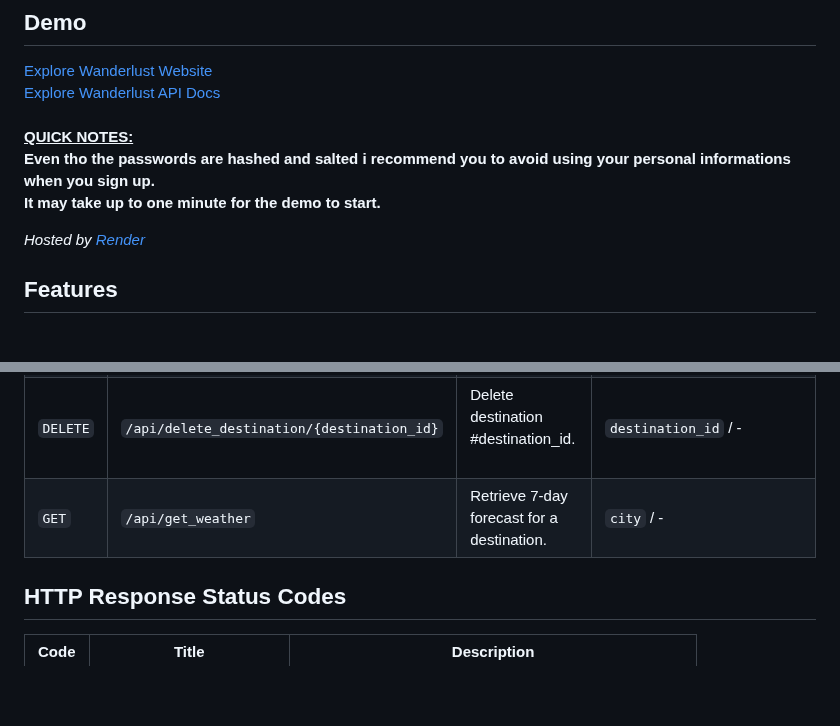
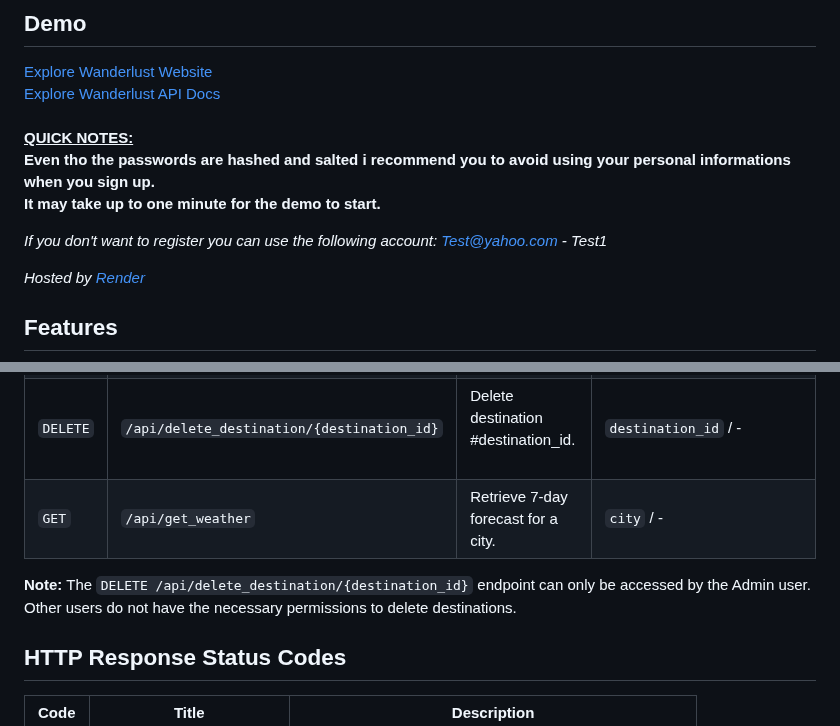
Before and after one commit to georgescutelnicu/Wanderlust, a Markdown page: README.md, 2 parts joined by grey strips. Rendered like a GitHub page; blank space fills up the shorter version.

```diff
--- a/README.md
+++ b/README.md
@@ -13,6 +13,8 @@ Wanderlust is a comprehensive Travel Destination Platform that combines a user-f
 [Explore Wanderlust Website](https://wanderlust-v4k4.onrender.com/) <br>
 [Explore Wanderlust API Docs](https://wanderlust-v4k4.onrender.com/api/docs/) <br><br>
 **<ins>QUICK NOTES:</ins> <br>Even tho the passwords are hashed and salted i recommend you to avoid using your personal informations when you sign up.<br>It may take up to one minute for the demo to start.**
+
+*If you don't want to register you can use the following account: Test@yahoo.com - Test1*
 
 *Hosted by [Render](https://render.com/)*
 
@@ -82,8 +84,9 @@ To authenticate an API request, you should provide your API key in the `Authoriz
 | `POST`   | `/api/add_destination`                     | Add new destination.                       |  `continent` `country` `city` `description` `popular_attractions` / `budget`, `eating_out`, `sightseeing`, `activities`, `shopping`, `nightlife`, `museums`, `kid_friendly`, `beaches`, `skiing`, `diving`, `camping`, `hiking`, `cycling`, `sailing`, `romantic`, `photography`, `picture`|
 | `PATCH`  | `/api/update_destination/{destination_id}` | Update destination at #destination_id.     |  `destination_id` / `continent`, `country`, `city`, `description`, `popular_attractions`, `budget`, `eating_out`, `sightseeing`, `activities`, `shopping`, `nightlife`, `museums`, `kid_friendly`, `beaches`, `skiing`, `diving`, `camping`, `hiking`, `cycling`, `sailing`, `romantic`, `photography`, `picture`|
 | `DELETE` | `/api/delete_destination/{destination_id}` | Delete destination #destination_id.        |  `destination_id` / -                                               |
-| `GET`    | `/api/get_weather`                         | Retrieve 7-day forecast for a destination. |  `city` / -                                            |
+| `GET`    | `/api/get_weather`                         | Retrieve 7-day forecast for a city. |  `city` / -                                            |
 
+**Note:** The `DELETE /api/delete_destination/{destination_id}` endpoint can only be accessed by the Admin user. Other users do not have the necessary permissions to delete destinations.
 
 ## HTTP Response Status Codes
 
```
